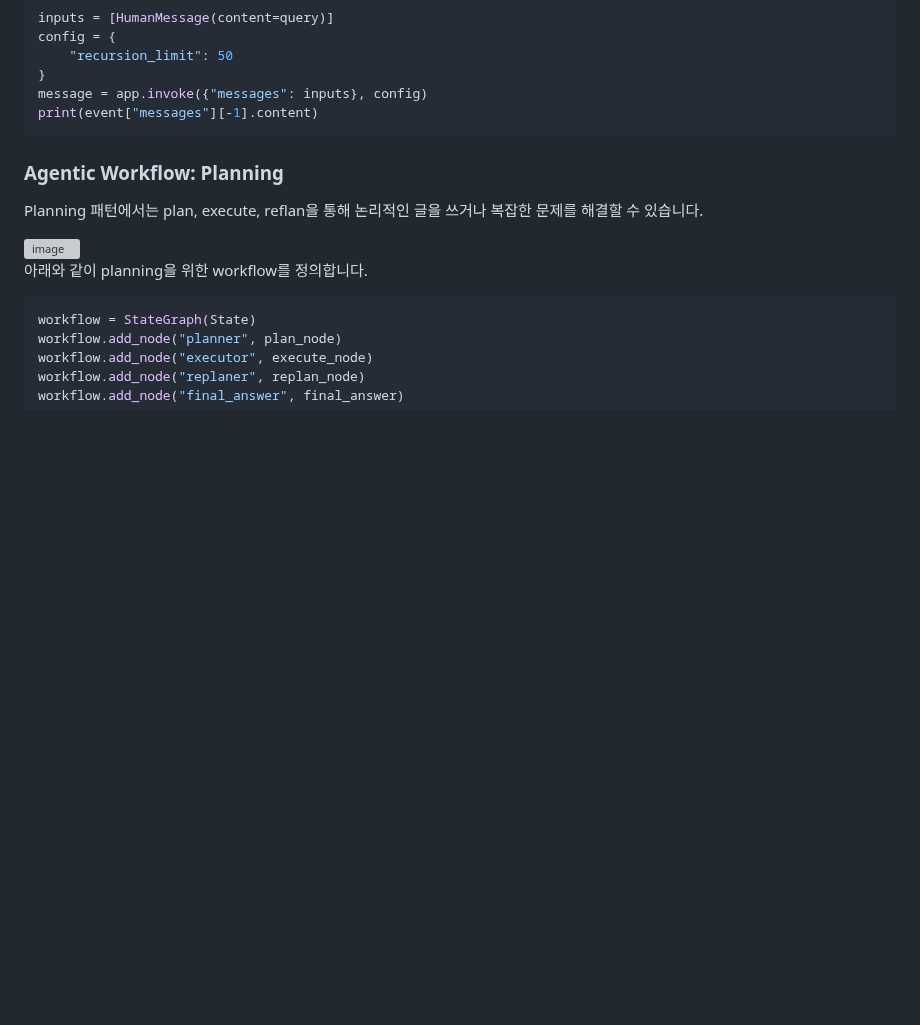
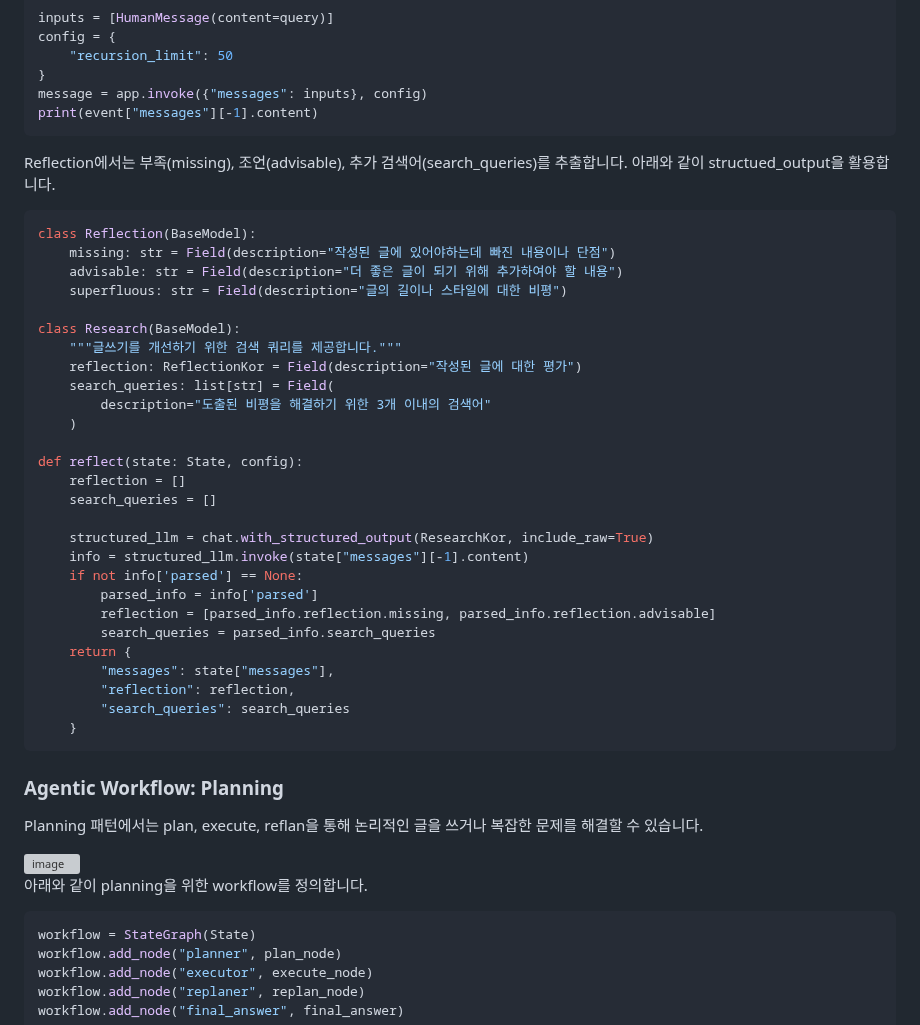
Before and after one commit to kyopark2014/agentic-workflow, a Markdown page: README.md, the part around the change. GitHub-like rendering; blank space fills up the shorter version; grey boxes are pictures that could not be loaded.

````diff
--- a/README.md
+++ b/README.md
@@ -326,6 +326,39 @@ message = app.invoke({"messages": inputs}, config)
 print(event["messages"][-1].content)
 ```
 
+Reflection에서는 부족(missing), 조언(advisable), 추가 검색어(search_queries)를 추출합니다. 아래와 같이 structued_output을 활용합니다.
+
+```python
+class Reflection(BaseModel):
+    missing: str = Field(description="작성된 글에 있어야하는데 빠진 내용이나 단점")
+    advisable: str = Field(description="더 좋은 글이 되기 위해 추가하여야 할 내용")
+    superfluous: str = Field(description="글의 길이나 스타일에 대한 비평")
+
+class Research(BaseModel):
+    """글쓰기를 개선하기 위한 검색 쿼리를 제공합니다."""
+    reflection: ReflectionKor = Field(description="작성된 글에 대한 평가")
+    search_queries: list[str] = Field(
+        description="도출된 비평을 해결하기 위한 3개 이내의 검색어"
+    )
+
+def reflect(state: State, config):
+    reflection = []
+    search_queries = []
+
+    structured_llm = chat.with_structured_output(ResearchKor, include_raw=True)
+    info = structured_llm.invoke(state["messages"][-1].content)
+    if not info['parsed'] == None:
+        parsed_info = info['parsed']
+        reflection = [parsed_info.reflection.missing, parsed_info.reflection.advisable]
+        search_queries = parsed_info.search_queries
+    return {
+        "messages": state["messages"],
+        "reflection": reflection,
+        "search_queries": search_queries
+    }
+```
+
+
 
 ### Agentic Workflow: Planning
 
````
